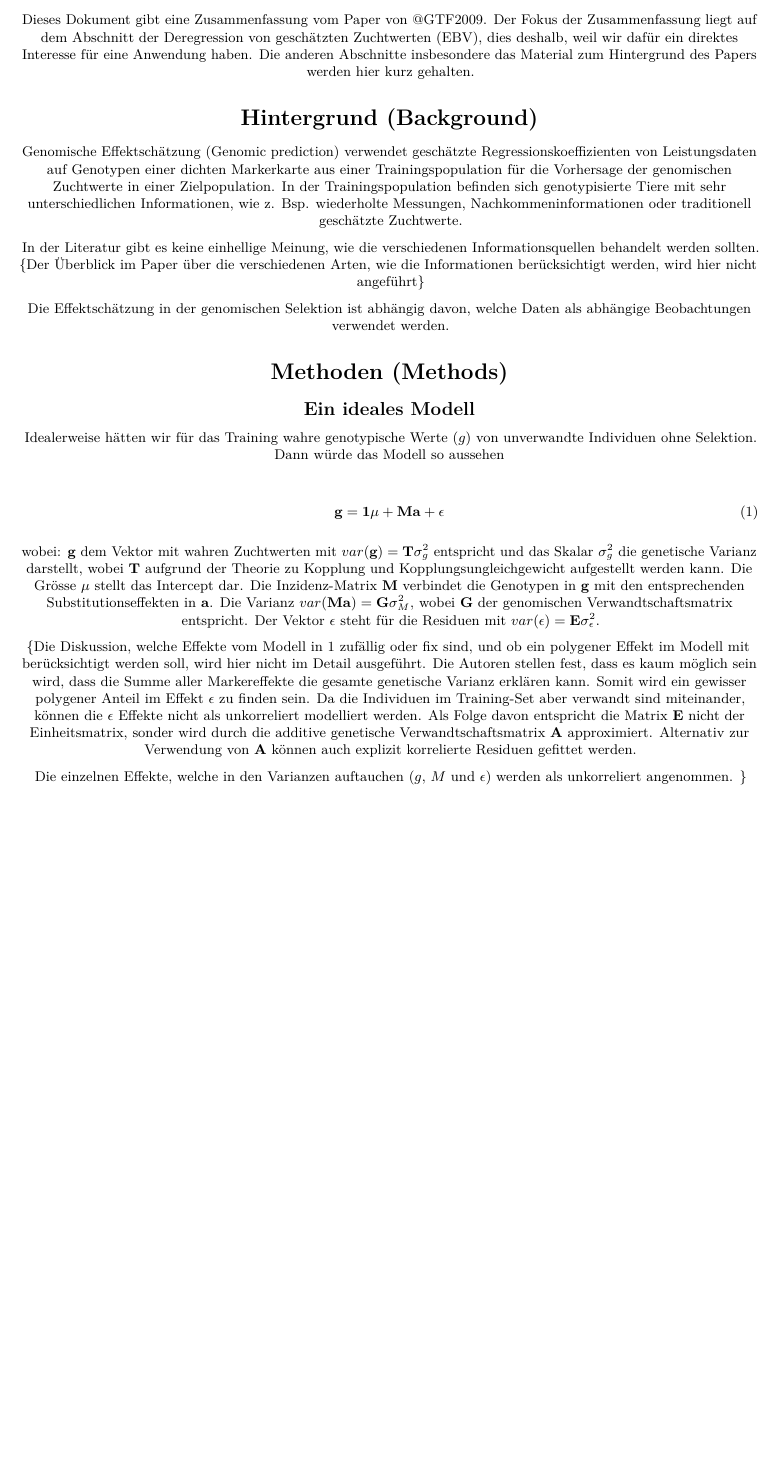
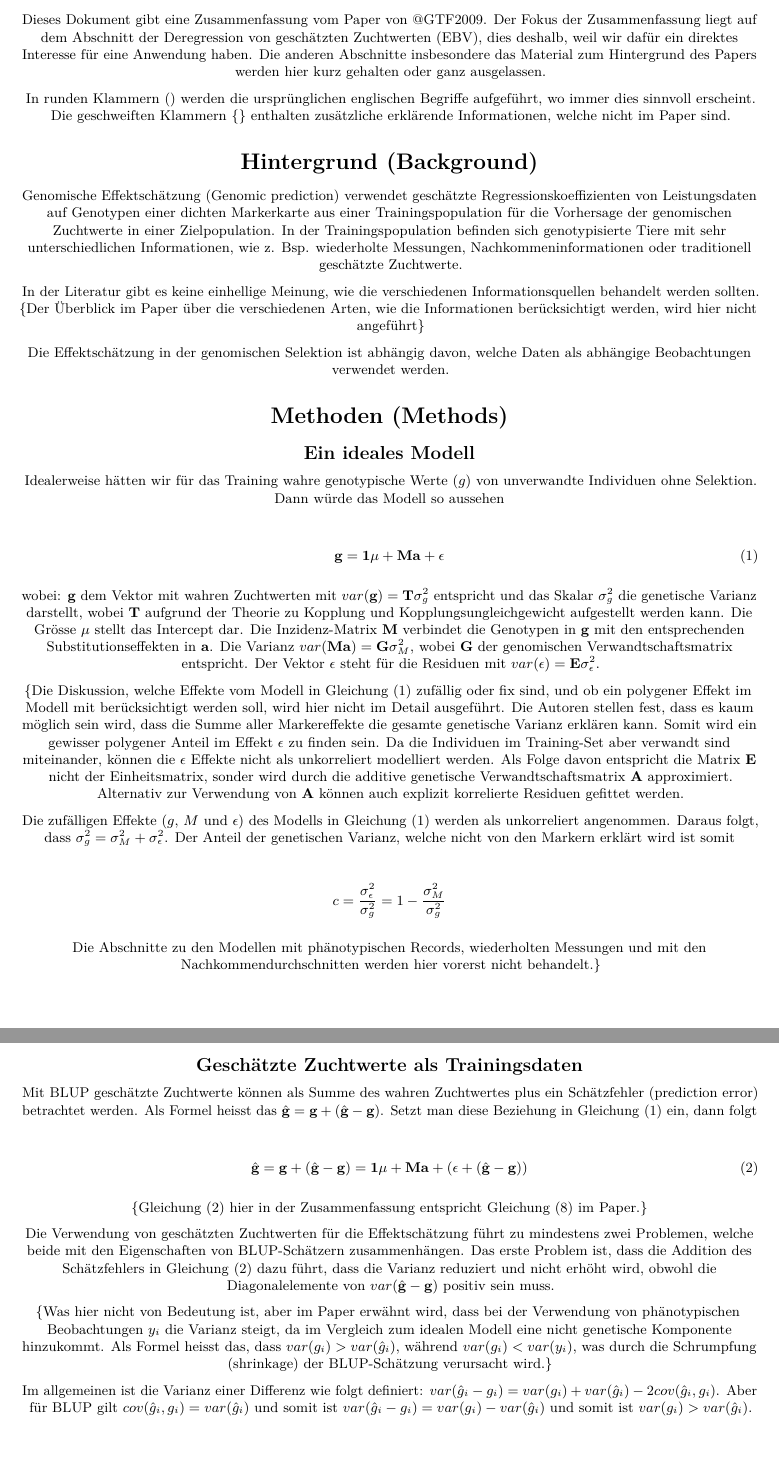
Before and after one commit to pvrqualitasag/DeRegressEbv, an R Markdown document (vignettes/DeRegressEbvSummaryGTF2009.Rmd): part of page 5 of 6 before the commit and two parts of pages 5 and 6 of 7 after it, the two joined at a grey line, cut so that both start at the same text, the shorter picture padded with empty space. Rendered offline with R 4.5, knitr and Pandoc, then LaTeX, with nearby package versions; the code chunks are not run, so their results and figures are left out; a font, style sheet, LaTeX package, included part or bibliography that could not be used is replaced or left out.

Commit message:
Material zu Zuchtwertmodell erstellt

```diff
--- a/vignettes/DeRegressEbvSummaryGTF2009.Rmd
+++ b/vignettes/DeRegressEbvSummaryGTF2009.Rmd
@@ -114,7 +114,9 @@ robjAbrTable$to_pander_pandoc(psStyle = "grid",
 
 
 # Erklärung
-Dieses Dokument gibt eine Zusammenfassung vom Paper von @GTF2009. Der Fokus der Zusammenfassung liegt auf dem Abschnitt der Deregression von geschätzten Zuchtwerten (EBV), dies deshalb, weil wir dafür ein direktes Interesse für eine Anwendung haben. Die anderen Abschnitte insbesondere das Material zum Hintergrund des Papers werden hier kurz gehalten.
+Dieses Dokument gibt eine Zusammenfassung vom Paper von @GTF2009. Der Fokus der Zusammenfassung liegt auf dem Abschnitt der Deregression von geschätzten Zuchtwerten (EBV), dies deshalb, weil wir dafür ein direktes Interesse für eine Anwendung haben. Die anderen Abschnitte insbesondere das Material zum Hintergrund des Papers werden hier kurz gehalten oder ganz ausgelassen.
+
+In runden Klammern () werden die ursprünglichen englischen Begriffe aufgeführt, wo immer dies sinnvoll erscheint. Die geschweiften Klammern {}  enthalten zusätzliche erklärende Informationen, welche nicht im Paper sind.
 
 
 # Hintergrund (Background)
@@ -138,9 +140,33 @@ Idealerweise hätten wir für das Training wahre genotypische Werte ($g$) von un
 
 wobei: $\mathbf{g}$ dem Vektor mit wahren Zuchtwerten mit $var(\mathbf{g}) = \mathbf{T}\sigma^2_g$ entspricht und das Skalar $\sigma^2_g$ die genetische Varianz darstellt, wobei $\mathbf{T}$ aufgrund der Theorie zu Kopplung und Kopplungsungleichgewicht aufgestellt werden kann. Die Grösse $\mu$ stellt das Intercept dar. Die Inzidenz-Matrix $\mathbf{M}$ verbindet die Genotypen in $\mathbf{g}$ mit den entsprechenden Substitutionseffekten in $\mathbf{a}$. Die Varianz $var(\mathbf{M}\mathbf{a}) = \mathbf{G}\sigma^2_M$, wobei $\mathbf{G}$ der genomischen Verwandtschaftsmatrix entspricht. Der Vektor $\mathbf{\epsilon}$ steht für die Residuen mit $var(\mathbf{\epsilon}) = \mathbf{E}\sigma^2_{\epsilon}$.
 
-{Die Diskussion, welche Effekte vom Modell in \ref{eq:IdealModel} zufällig oder fix sind, und ob ein polygener Effekt im Modell mit berücksichtigt werden soll, wird hier nicht im Detail ausgeführt. Die Autoren stellen fest, dass es kaum möglich sein wird, dass die Summe aller Markereffekte die gesamte genetische Varianz erklären kann. Somit wird ein gewisser polygener Anteil im Effekt $\mathbf{\epsilon}$ zu finden sein. Da die Individuen im Training-Set aber verwandt sind miteinander, können die $\mathbf{\epsilon}$ Effekte nicht als unkorreliert modelliert werden. Als Folge davon entspricht die Matrix $\mathbf{E}$ nicht der Einheitsmatrix, sonder wird durch die additive genetische Verwandtschaftsmatrix $\mathbf{A}$ approximiert. Alternativ zur Verwendung von $\mathbf{A}$ können auch explizit korrelierte Residuen gefittet werden.
+{Die Diskussion, welche Effekte vom Modell in Gleichung (\ref{eq:IdealModel}) zufällig oder fix sind, und ob ein polygener Effekt im Modell mit berücksichtigt werden soll, wird hier nicht im Detail ausgeführt. Die Autoren stellen fest, dass es kaum möglich sein wird, dass die Summe aller Markereffekte die gesamte genetische Varianz erklären kann. Somit wird ein gewisser polygener Anteil im Effekt $\mathbf{\epsilon}$ zu finden sein. Da die Individuen im Training-Set aber verwandt sind miteinander, können die $\mathbf{\epsilon}$ Effekte nicht als unkorreliert modelliert werden. Als Folge davon entspricht die Matrix $\mathbf{E}$ nicht der Einheitsmatrix, sonder wird durch die additive genetische Verwandtschaftsmatrix $\mathbf{A}$ approximiert. Alternativ zur Verwendung von $\mathbf{A}$ können auch explizit korrelierte Residuen gefittet werden.
 
-Die einzelnen Effekte, welche in den Varianzen auftauchen ($g$, $M$ und $\epsilon$) werden als unkorreliert angenommen. }
+Die zufälligen Effekte ($g$, $M$ und $\epsilon$) des Modells in Gleichung (\ref{eq:IdealModel}) werden als unkorreliert angenommen. Daraus folgt, dass $\sigma^2_g = \sigma^2_M + \sigma^2_{\epsilon}$. Der Anteil der genetischen Varianz, welche nicht von den Markern erklärt wird ist somit
+
+$$c = \frac{\sigma^2_{\epsilon}}{\sigma^2_g} = 1 - \frac{\sigma^2_M}{\sigma^2_g}$$
+
+Die Abschnitte zu den Modellen mit phänotypischen Records, wiederholten Messungen und mit den Nachkommendurchschnitten werden hier vorerst nicht behandelt.}
+
+
+## Geschätzte Zuchtwerte als Trainingsdaten
+Mit BLUP geschätzte Zuchtwerte können als Summe des wahren Zuchtwertes plus ein Schätzfehler (prediction error) betrachtet werden. Als Formel heisst das $\hat{\mathbf{g}} = \mathbf{g} + (\hat{\mathbf{g}} - \mathbf{g})$. Setzt man diese Beziehung in Gleichung (\ref{eq:IdealModel}) ein, dann folgt
+
+\begin{equation}
+\hat{\mathbf{g}} = \mathbf{g} + (\hat{\mathbf{g}} - \mathbf{g})
+  = \mathbf{1}\mu + \mathbf{M}\mathbf{a} + (\mathbf{\epsilon} + (\hat{\mathbf{g}} - \mathbf{g}))
+\label{eq:EbvModel}
+\end{equation}
+
+{Gleichung (\ref{eq:EbvModel}) hier in der Zusammenfassung entspricht Gleichung (8) im Paper.}
+
+Die Verwendung von geschätzten Zuchtwerten für die Effektschätzung führt zu mindestens zwei Problemen, welche beide mit den Eigenschaften von BLUP-Schätzern zusammenhängen. Das erste Problem ist, dass die Addition des Schätzfehlers in Gleichung (\ref{eq:EbvModel}) dazu führt, dass die Varianz reduziert und nicht erhöht wird, obwohl die Diagonalelemente von
+$var(\hat{\mathbf{g}} - \mathbf{g})$ positiv sein muss.
+
+{Was hier nicht von Bedeutung ist, aber im Paper erwähnt wird, dass bei der Verwendung von phänotypischen Beobachtungen $y_i$ die Varianz steigt, da im Vergleich zum idealen Modell eine nicht genetische Komponente hinzukommt. Als Formel heisst das, dass $var(g_i) > var(\hat{g}_i)$, während $var(g_i) < var(y_i)$, was durch die Schrumpfung (shrinkage) der BLUP-Schätzung verursacht wird.}
+
+Im allgemeinen ist die Varianz einer Differenz wie folgt definiert: $var(\hat{g}_i - g_i) = var(g_i) + var(\hat{g}_i) - 2cov(\hat{g}_i, g_i)$. Aber für BLUP gilt $cov(\hat{g}_i, g_i) = var(\hat{g}_i)$ und somit ist $var(\hat{g}_i - g_i) = var(g_i) - var(\hat{g}_i)$ und somit ist $var(g_i) > var(\hat{g}_i)$.
+
 
 
 
```
Also changed, not shown: vignettes/DeRegressEbvSummaryGTF2009.Rmd (4 more changed lines).
